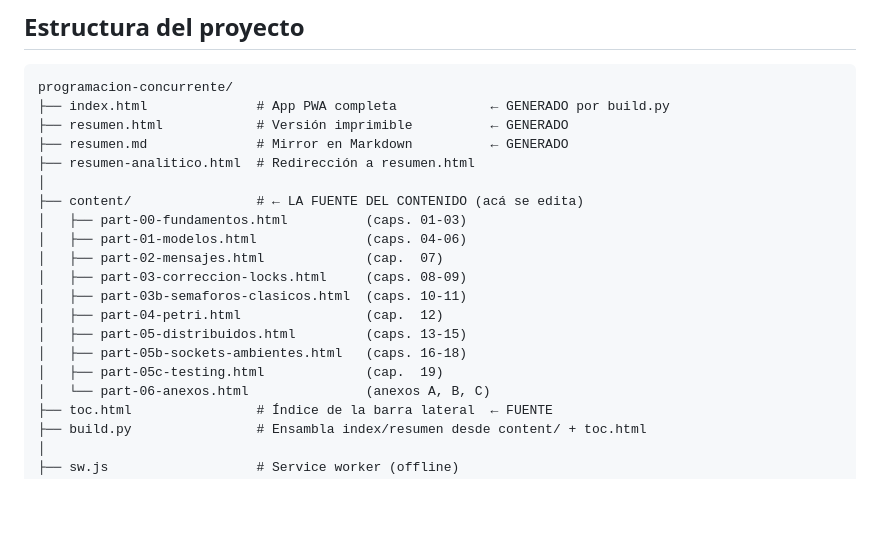
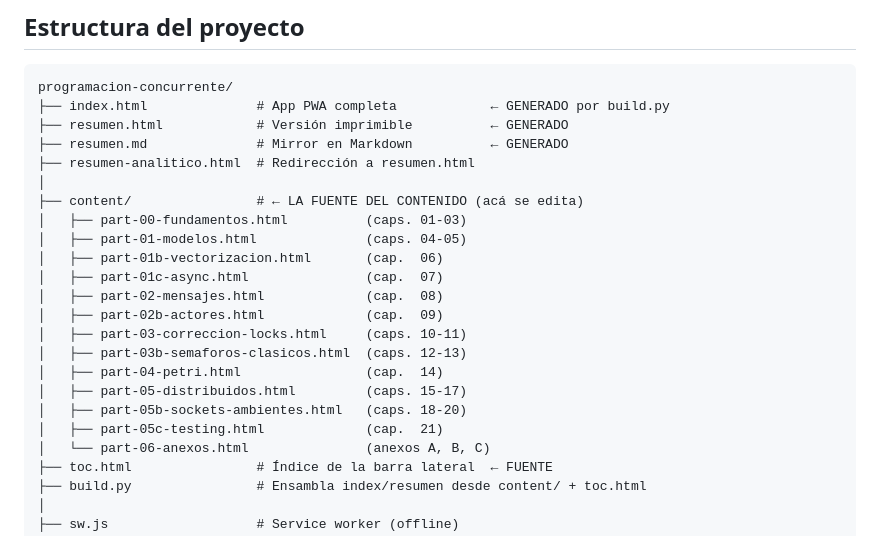
Before and after one commit to echepereza/programacion-concurrente, a Markdown page: README.md, the part around one of its changes. GitHub-like rendering; blank space fills up the shorter version.

```diff
--- a/README.md
+++ b/README.md
@@ -92,14 +94,17 @@ programacion-concurrente/
 │
 ├── content/                # ← LA FUENTE DEL CONTENIDO (acá se edita)
 │   ├── part-00-fundamentos.html          (caps. 01-03)
-│   ├── part-01-modelos.html              (caps. 04-06)
-│   ├── part-02-mensajes.html             (cap.  07)
-│   ├── part-03-correccion-locks.html     (caps. 08-09)
-│   ├── part-03b-semaforos-clasicos.html  (caps. 10-11)
-│   ├── part-04-petri.html                (cap.  12)
-│   ├── part-05-distribuidos.html         (caps. 13-15)
-│   ├── part-05b-sockets-ambientes.html   (caps. 16-18)
-│   ├── part-05c-testing.html             (cap.  19)
+│   ├── part-01-modelos.html              (caps. 04-05)
+│   ├── part-01b-vectorizacion.html       (cap.  06)
+│   ├── part-01c-async.html               (cap.  07)
+│   ├── part-02-mensajes.html             (cap.  08)
+│   ├── part-02b-actores.html             (cap.  09)
+│   ├── part-03-correccion-locks.html     (caps. 10-11)
+│   ├── part-03b-semaforos-clasicos.html  (caps. 12-13)
+│   ├── part-04-petri.html                (cap.  14)
+│   ├── part-05-distribuidos.html         (caps. 15-17)
+│   ├── part-05b-sockets-ambientes.html   (caps. 18-20)
+│   ├── part-05c-testing.html             (cap.  21)
 │   └── part-06-anexos.html               (anexos A, B, C)
 ├── toc.html                # Índice de la barra lateral  ← FUENTE
 ├── build.py                # Ensambla index/resumen desde content/ + toc.html
```
Also changed, not shown: other parts of README.md (+20 -18 lines).
